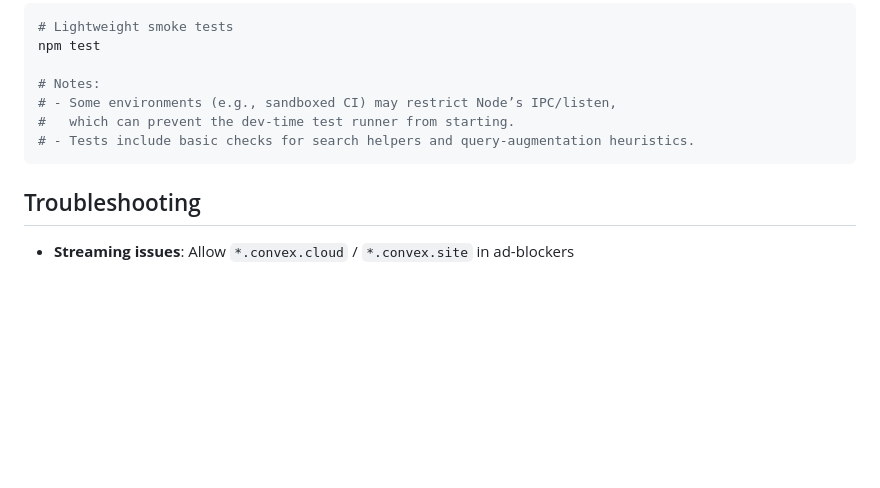
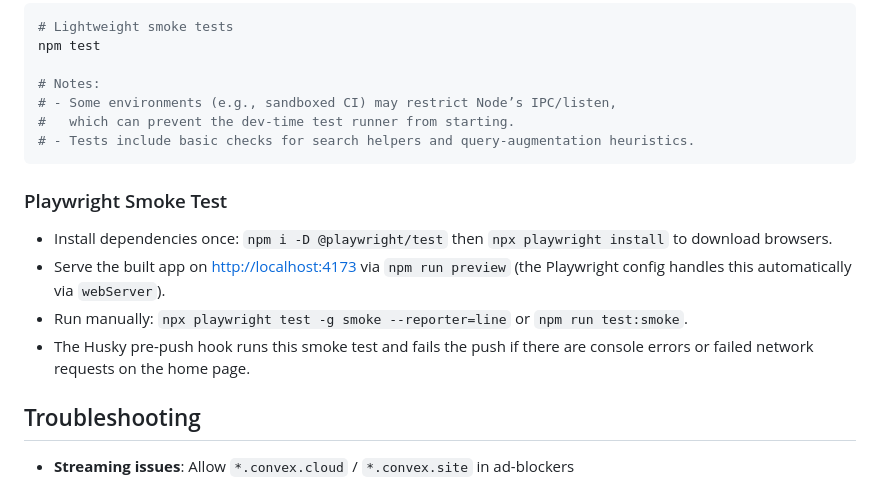
Before and after one commit to WilliamAGH/searchai, a Markdown page: README.md, the part around the change. Drawn GitHub-style; blank space fills up the shorter version.

Commit message:
Add Playwright smoke test instructions to README
- Included a new section detailing the setup and execution of Playwright smoke tests.
- Provided commands for installing dependencies, serving the app, and running tests, enhancing the documentation for testing procedures.

````diff
--- a/README.md
+++ b/README.md
@@ -303,6 +303,13 @@ npm test
 # - Tests include basic checks for search helpers and query-augmentation heuristics.
 ```
 
+### Playwright Smoke Test
+
+- Install dependencies once: `npm i -D @playwright/test` then `npx playwright install` to download browsers.
+- Serve the built app on <http://localhost:4173> via `npm run preview` (the Playwright config handles this automatically via `webServer`).
+- Run manually: `npx playwright test -g smoke --reporter=line` or `npm run test:smoke`.
+- The Husky pre-push hook runs this smoke test and fails the push if there are console errors or failed network requests on the home page.
+
 ## Troubleshooting
 
 - **Streaming issues**: Allow `*.convex.cloud` / `*.convex.site` in ad-blockers
````
